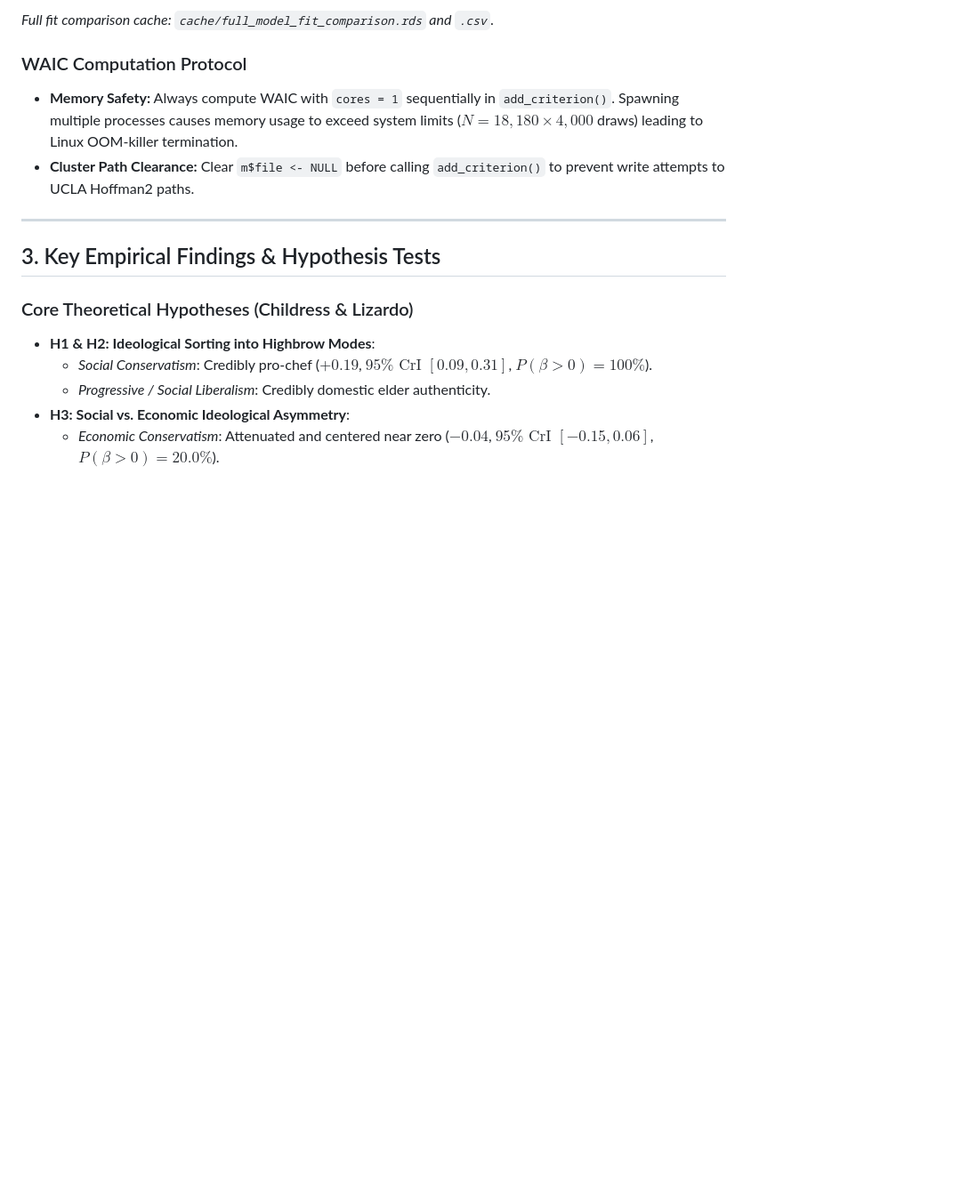
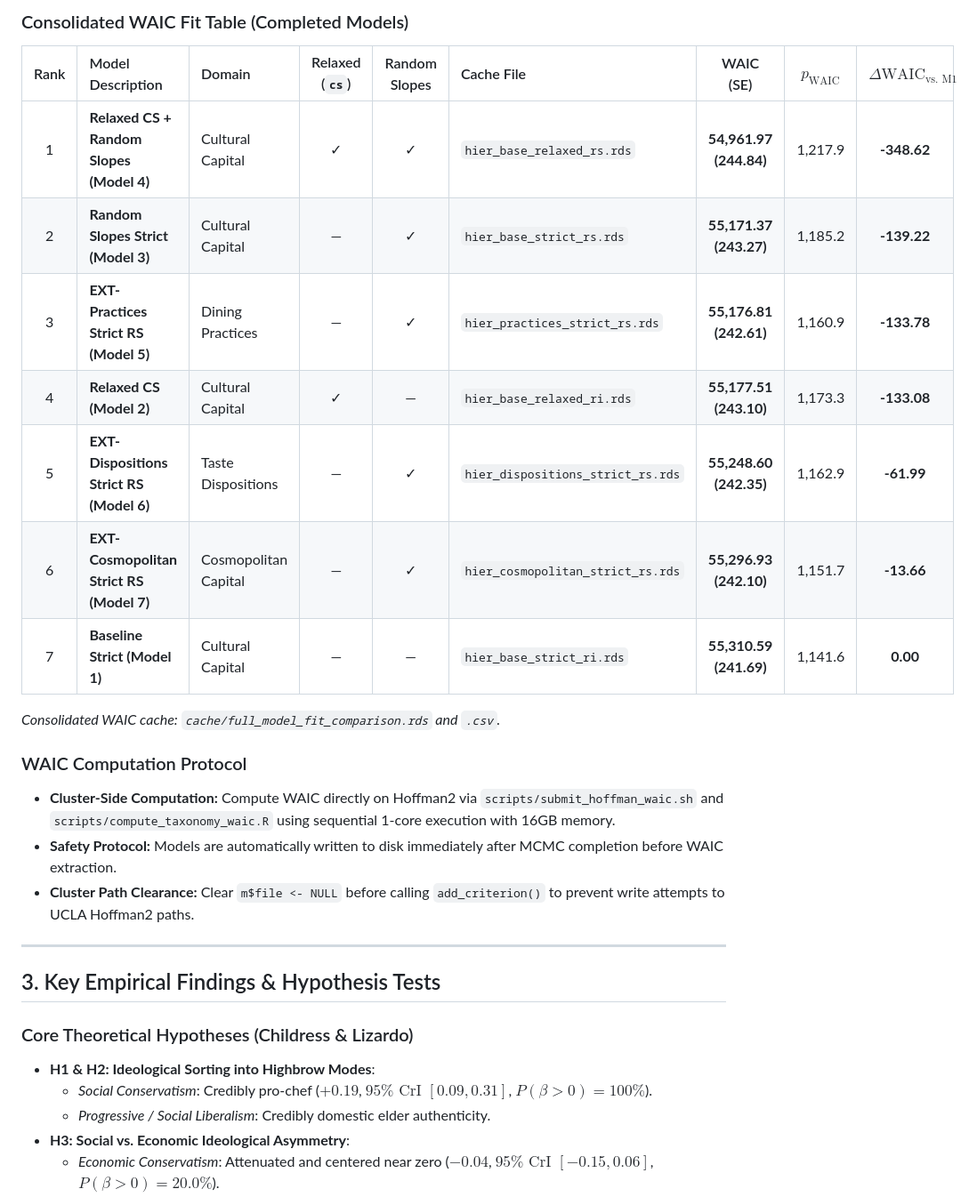
Before and after one commit to olizardo/cuisine-authenticity, a Markdown page: AGENTS.md, the part around one of its changes. Shown at 89% size. Drawn GitHub-style; blank space fills up the shorter version.

```diff
--- a/AGENTS.md
+++ b/AGENTS.md
@@ -40,8 +51,21 @@ $$\mathbf{\text{hier\_\{\text{domain}\}\_\{\text{threshold}\}\_\{\text{re}\}.rds
 
-*Full fit comparison cache: `cache/full_model_fit_comparison.rds` and `.csv`.*
+### Consolidated WAIC Fit Table (Completed Models)
+
+| Rank | Model Description | Domain | Relaxed (`cs`) | Random Slopes | Cache File | WAIC (SE) | $p_{\text{WAIC}}$ | $\Delta \text{WAIC}_{\text{vs. M1}}$ |
+|:---:|:---|:---|:---:|:---:|:---|:---:|:---:|:---:|
+| 1 | **Relaxed CS + Random Slopes (Model 4)** | Cultural Capital | ✓ | ✓ | `hier_base_relaxed_rs.rds` | **54,961.97 (244.84)** | 1,217.9 | **-348.62** |
+| 2 | **Random Slopes Strict (Model 3)** | Cultural Capital | — | ✓ | `hier_base_strict_rs.rds` | **55,171.37 (243.27)** | 1,185.2 | **-139.22** |
+| 3 | **EXT-Practices Strict RS (Model 5)** | Dining Practices | — | ✓ | `hier_practices_strict_rs.rds` | **55,176.81 (242.61)** | 1,160.9 | **-133.78** |
+| 4 | **Relaxed CS (Model 2)** | Cultural Capital | ✓ | — | `hier_base_relaxed_ri.rds` | **55,177.51 (243.10)** | 1,173.3 | **-133.08** |
+| 5 | **EXT-Dispositions Strict RS (Model 6)** | Taste Dispositions | — | ✓ | `hier_dispositions_strict_rs.rds` | **55,248.60 (242.35)** | 1,162.9 | **-61.99** |
+| 6 | **EXT-Cosmopolitan Strict RS (Model 7)** | Cosmopolitan Capital | — | ✓ | `hier_cosmopolitan_strict_rs.rds` | **55,296.93 (242.10)** | 1,151.7 | **-13.66** |
+| 7 | **Baseline Strict (Model 1)** | Cultural Capital | — | — | `hier_base_strict_ri.rds` | **55,310.59 (241.69)** | 1,141.6 | **0.00** |
+
+*Consolidated WAIC cache: `cache/full_model_fit_comparison.rds` and `.csv`.*
 
 ### WAIC Computation Protocol
-* **Memory Safety:** Always compute WAIC with `cores = 1` sequentially in `add_criterion()`. Spawning multiple processes causes memory usage to exceed system limits ($N = 18,180 \times 4,000$ draws) leading to Linux OOM-killer termination.
+* **Cluster-Side Computation:** Compute WAIC directly on Hoffman2 via `scripts/submit_hoffman_waic.sh` and `scripts/compute_taxonomy_waic.R` using sequential 1-core execution with 16GB memory.
+* **Safety Protocol:** Models are automatically written to disk immediately after MCMC completion before WAIC extraction.
 * **Cluster Path Clearance:** Clear `m$file <- NULL` before calling `add_criterion()` to prevent write attempts to UCLA Hoffman2 paths.
 
 ---
```
Also changed, not shown: other parts of AGENTS.md (+24 -13 lines).
